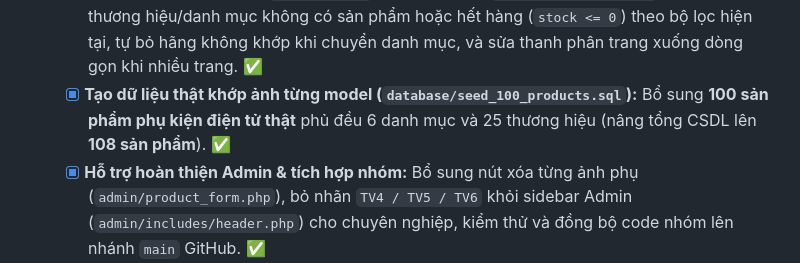
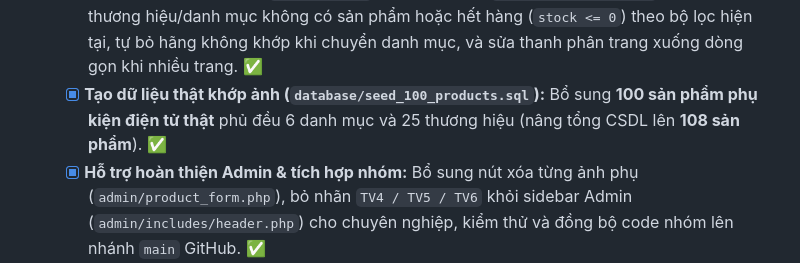
Before and after one commit to phuthong110426/web-phu-kien-dien-tu, a Markdown page: README.md, the part around the change. Rendered like a GitHub page.

```diff
--- a/README.md
+++ b/README.md
@@ -75,7 +75,7 @@ Bộ khung dự án (Base Code) đã được khởi tạo sẵn để đảm b
   - [x] **Tối ưu giao diện theo phong cách apple:** thêm `assets/css/style.css`, `assets/js/main.js` (hiệu ứng hiện dần khi cuộn, kệ sản phẩm cuộn ngang, thanh lọc dính) và thẻ sản phẩm dùng chung `includes/product_card.php`. ✅
   - [x] **Tích hợp Trợ lý ảo AI Chatbot (Google Gemini API):** Tư vấn mua phụ kiện điện tử trực tiếp trên web theo dữ liệu sản phẩm trong CSDL, giao diện bong bóng chat kính mờ chuẩn Apple. ✅
   - [x] **Tối ưu bộ lọc cửa hàng (`products.php`) & phân trang (`assets/css/style.css`):** Tự động ẩn thương hiệu/danh mục không có sản phẩm hoặc hết hàng (`stock <= 0`) theo bộ lọc hiện tại, tự bỏ hãng không khớp khi chuyển danh mục, và sửa thanh phân trang xuống dòng gọn khi nhiều trang. ✅
-  - [x] **Tạo dữ liệu thật khớp ảnh từng model (`database/seed_100_products.sql`):** Bổ sung **100 sản phẩm phụ kiện điện tử thật** phủ đều 6 danh mục và 25 thương hiệu (nâng tổng CSDL lên **108 sản phẩm**). ✅
+  - [x] **Tạo dữ liệu thật khớp ảnh (`database/seed_100_products.sql`):** Bổ sung **100 sản phẩm phụ kiện điện tử thật** phủ đều 6 danh mục và 25 thương hiệu (nâng tổng CSDL lên **108 sản phẩm**). ✅
   - [x] **Hỗ trợ hoàn thiện Admin & tích hợp nhóm:** Bổ sung nút xóa từng ảnh phụ (`admin/product_form.php`), bỏ nhãn `TV4 / TV5 / TV6` khỏi sidebar Admin (`admin/includes/header.php`) cho chuyên nghiệp, kiểm thử và đồng bộ code nhóm lên nhánh `main` GitHub. ✅
   - [ ] **Deploy Website lên Hosting miễn phí** (InfinityFree / 000webhost / AwardSpace): cấu hình kết nối DB trên host (`config/db.php`), import `shop_phukien.sql` + `seed_100_products.sql` và lấy **Link deploy** nộp cho giảng viên.
   - [ ] Chụp ảnh giao diện trên cả màn hình máy tính và điện thoại (Responsive) gửi cho Thành viên 6 làm Slide.
```
